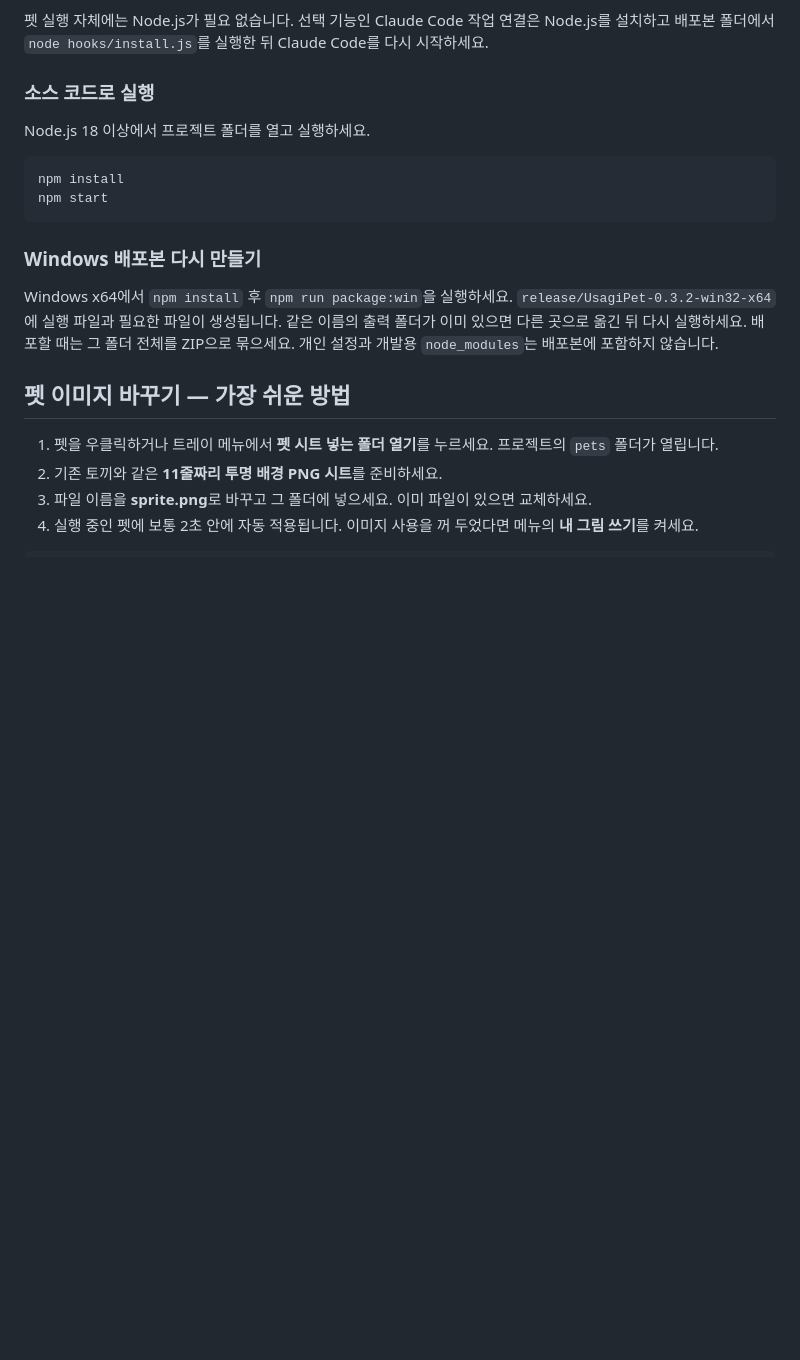
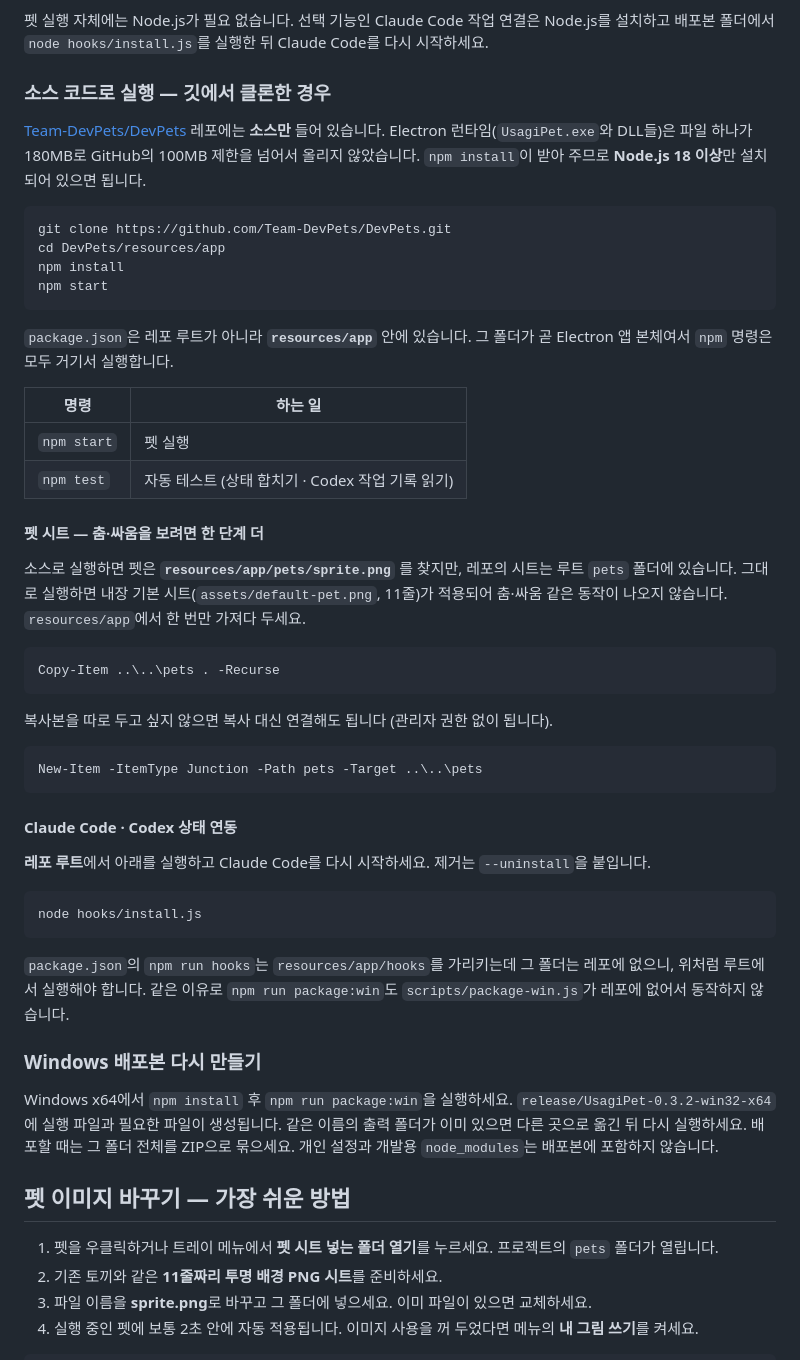
Before and after one commit to Team-DevPets/DevPets, a Markdown page: resources/app/README.md, the part around the change. Rendered like a GitHub page; blank space fills up the shorter version.

````diff
--- a/resources/app/README.md
+++ b/resources/app/README.md
@@ -20,14 +20,47 @@ UsagiPet-0.3.2-win32-x64/
 
 펫 실행 자체에는 Node.js가 필요 없습니다. 선택 기능인 Claude Code 작업 연결은 Node.js를 설치하고 배포본 폴더에서 `node hooks/install.js`를 실행한 뒤 Claude Code를 다시 시작하세요.
 
-### 소스 코드로 실행
+### 소스 코드로 실행 — 깃에서 클론한 경우
 
-Node.js 18 이상에서 프로젝트 폴더를 열고 실행하세요.
+[Team-DevPets/DevPets](https://github.com/Team-DevPets/DevPets) 레포에는 **소스만** 들어 있습니다. Electron 런타임(`UsagiPet.exe`와 DLL들)은 파일 하나가 180MB로 GitHub의 100MB 제한을 넘어서 올리지 않았습니다. `npm install`이 받아 주므로 **Node.js 18 이상**만 설치되어 있으면 됩니다.
 
 ```bash
+git clone https://github.com/Team-DevPets/DevPets.git
+cd DevPets/resources/app
 npm install
 npm start
 ```
+
+`package.json`은 레포 루트가 아니라 **`resources/app`** 안에 있습니다. 그 폴더가 곧 Electron 앱 본체여서 `npm` 명령은 모두 거기서 실행합니다.
+
+| 명령 | 하는 일 |
+| --- | --- |
+| `npm start` | 펫 실행 |
+| `npm test` | 자동 테스트 (상태 합치기 · Codex 작업 기록 읽기) |
+
+#### 펫 시트 — 춤·싸움을 보려면 한 단계 더
+
+소스로 실행하면 펫은 **`resources/app/pets/sprite.png`** 를 찾지만, 레포의 시트는 루트 `pets` 폴더에 있습니다. 그대로 실행하면 내장 기본 시트(`assets/default-pet.png`, 11줄)가 적용되어 춤·싸움 같은 동작이 나오지 않습니다. `resources/app`에서 한 번만 가져다 두세요.
+
+```powershell
+Copy-Item ..\..\pets . -Recurse
+```
+
+복사본을 따로 두고 싶지 않으면 복사 대신 연결해도 됩니다 (관리자 권한 없이 됩니다).
+
+```powershell
+New-Item -ItemType Junction -Path pets -Target ..\..\pets
+```
+
+#### Claude Code · Codex 상태 연동
+
+**레포 루트**에서 아래를 실행하고 Claude Code를 다시 시작하세요. 제거는 `--uninstall`을 붙입니다.
+
+```bash
+node hooks/install.js
+```
+
+`package.json`의 `npm run hooks`는 `resources/app/hooks`를 가리키는데 그 폴더는 레포에 없으니, 위처럼 루트에서 실행해야 합니다. 같은 이유로 `npm run package:win`도 `scripts/package-win.js`가 레포에 없어서 동작하지 않습니다.
 
 ### Windows 배포본 다시 만들기
 
````
Also changed, not shown: README.md (+35 -2 lines).
